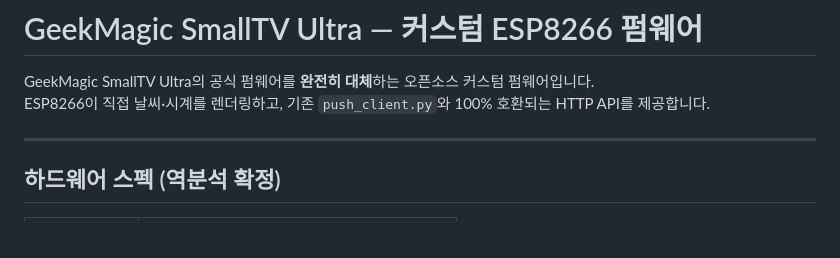
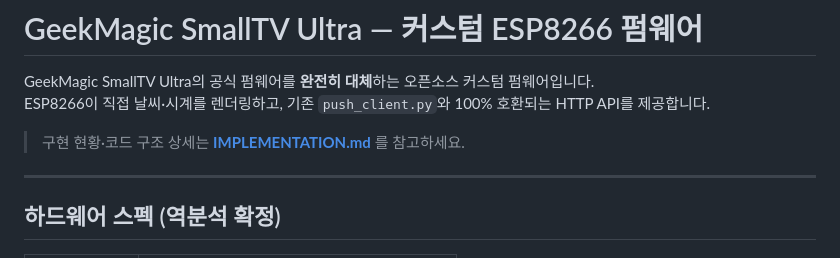
Before and after one commit to jongils/GeekMagic-Customization, a Markdown page: firmware/README.md, the part around the change. GitHub-like rendering; blank space fills up the shorter version.

```diff
--- a/firmware/README.md
+++ b/firmware/README.md
@@ -2,6 +2,8 @@
 
 GeekMagic SmallTV Ultra의 공식 펌웨어를 **완전히 대체**하는 오픈소스 커스텀 펌웨어입니다.
 ESP8266이 직접 날씨·시계를 렌더링하고, 기존 `push_client.py`와 100% 호환되는 HTTP API를 제공합니다.
+
+> 구현 현황·코드 구조 상세는 **[IMPLEMENTATION.md](IMPLEMENTATION.md)** 를 참고하세요.
 
 ---
 
```
Also changed, not shown: firmware/IMPLEMENTATION.md (added, +389 -0 lines).
